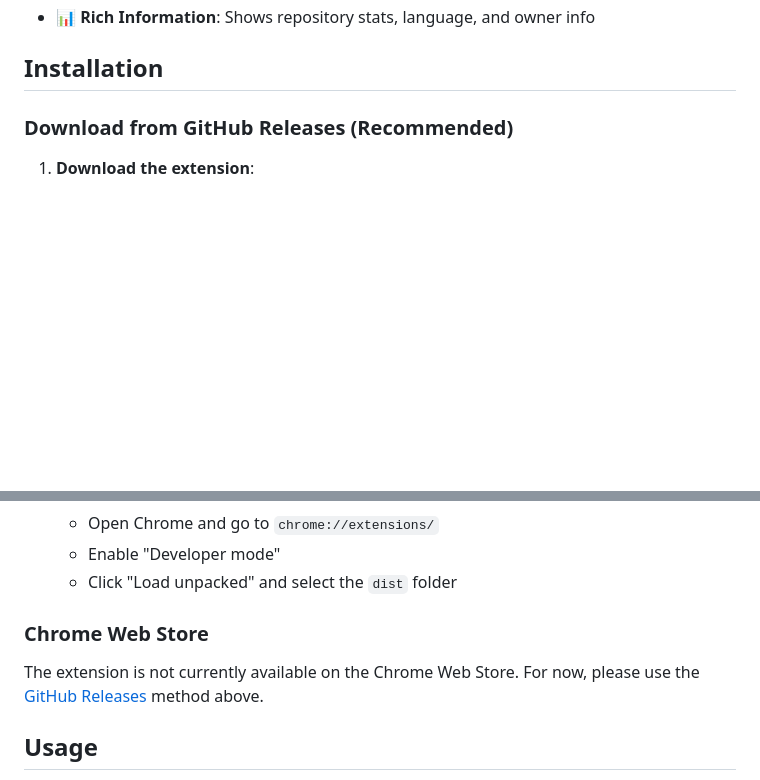
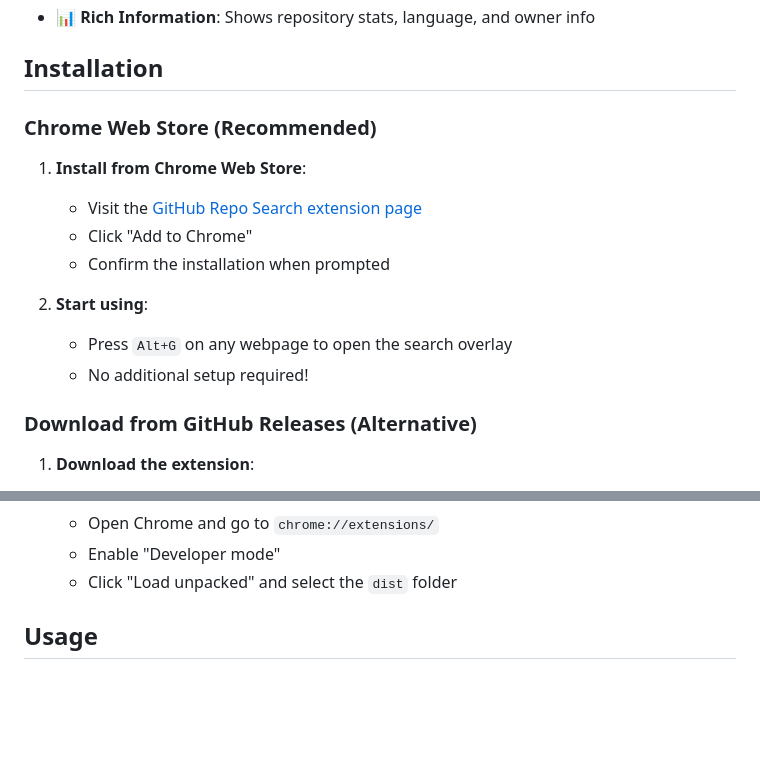
Before and after one commit to Mubashwer/github-repo-search, a Markdown page: README.md, 2 parts joined by grey strips. Rendered like a GitHub page; blank space fills up the shorter version.

Commit message:
docs(readme): update installation section with Chrome Web Store publication
- Make Chrome Web Store the recommended installation method
- Add direct link to Chrome Web Store listing
- Remove redundant Chrome Web Store section under development install
- Reorganize installation options for better clarity

```diff
--- a/README.md
+++ b/README.md
@@ -17,7 +17,18 @@ A Chrome extension that allows you to quickly search GitHub repositories using t
 
 ## Installation
 
-### Download from GitHub Releases (Recommended)
+### Chrome Web Store (Recommended)
+
+1. **Install from Chrome Web Store**:
+   - Visit the [GitHub Repo Search extension page](https://chromewebstore.google.com/detail/github-repo-search/kijhcmelngcbmhjfmdbmecoblemolpon)
+   - Click "Add to Chrome"
+   - Confirm the installation when prompted
+
+2. **Start using**:
+   - Press `Alt+G` on any webpage to open the search overlay
+   - No additional setup required!
+
+### Download from GitHub Releases (Alternative)
 
 1. **Download the extension**:
    - Go to the [GitHub Releases page](https://github.com/Mubashwer/github-repo-search/releases)
@@ -59,10 +70,6 @@ A Chrome extension that allows you to quickly search GitHub repositories using t
    - Open Chrome and go to `chrome://extensions/`
    - Enable "Developer mode"
    - Click "Load unpacked" and select the `dist` folder
-
-### Chrome Web Store
-
-The extension is not currently available on the Chrome Web Store. For now, please use the [GitHub Releases](#download-from-github-releases-recommended) method above.
 
 ## Usage
 
```
